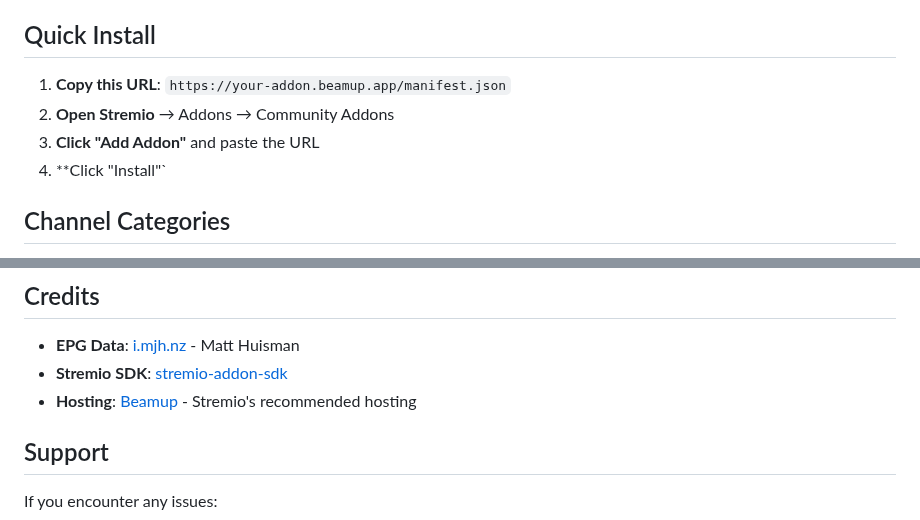
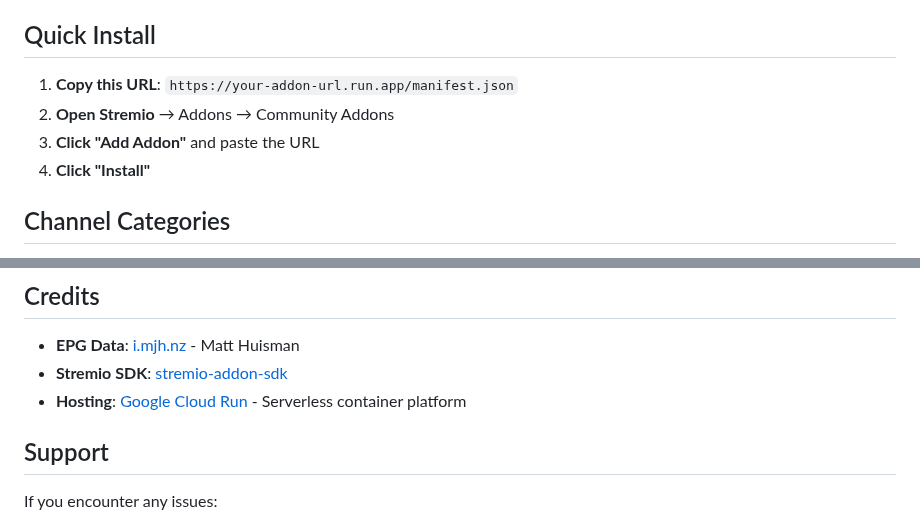
Before and after one commit to Daviddew89/nz-freeview-addon, a Markdown page: README.md, 2 parts joined by grey strips. GitHub-like rendering.

```diff
--- a/README.md
+++ b/README.md
@@ -14,10 +14,10 @@ A Stremio addon that provides access to free New Zealand TV channels with full E
 
 ## Quick Install
 
-1. **Copy this URL**: `https://your-addon.beamup.app/manifest.json`
+1. **Copy this URL**: `https://your-addon-url.run.app/manifest.json`
 2. **Open Stremio** → Addons → Community Addons
 3. **Click "Add Addon"** and paste the URL
-4. **Click "Install"`
+4. **Click "Install"**
 
 ## Channel Categories
 
@@ -120,7 +153,7 @@ MIT License - see LICENSE file for details
 
 - **EPG Data**: [i.mjh.nz](https://i.mjh.nz/) - Matt Huisman
 - **Stremio SDK**: [stremio-addon-sdk](https://github.com/Stremio/stremio-addon-sdk)
-- **Hosting**: [Beamup](https://beamup.com) - Stremio's recommended hosting
+- **Hosting**: [Google Cloud Run](https://cloud.google.com/run) - Serverless container platform
 
 ## Support
 
```
Also changed, not shown: other parts of README.md (+41 -8 lines).
